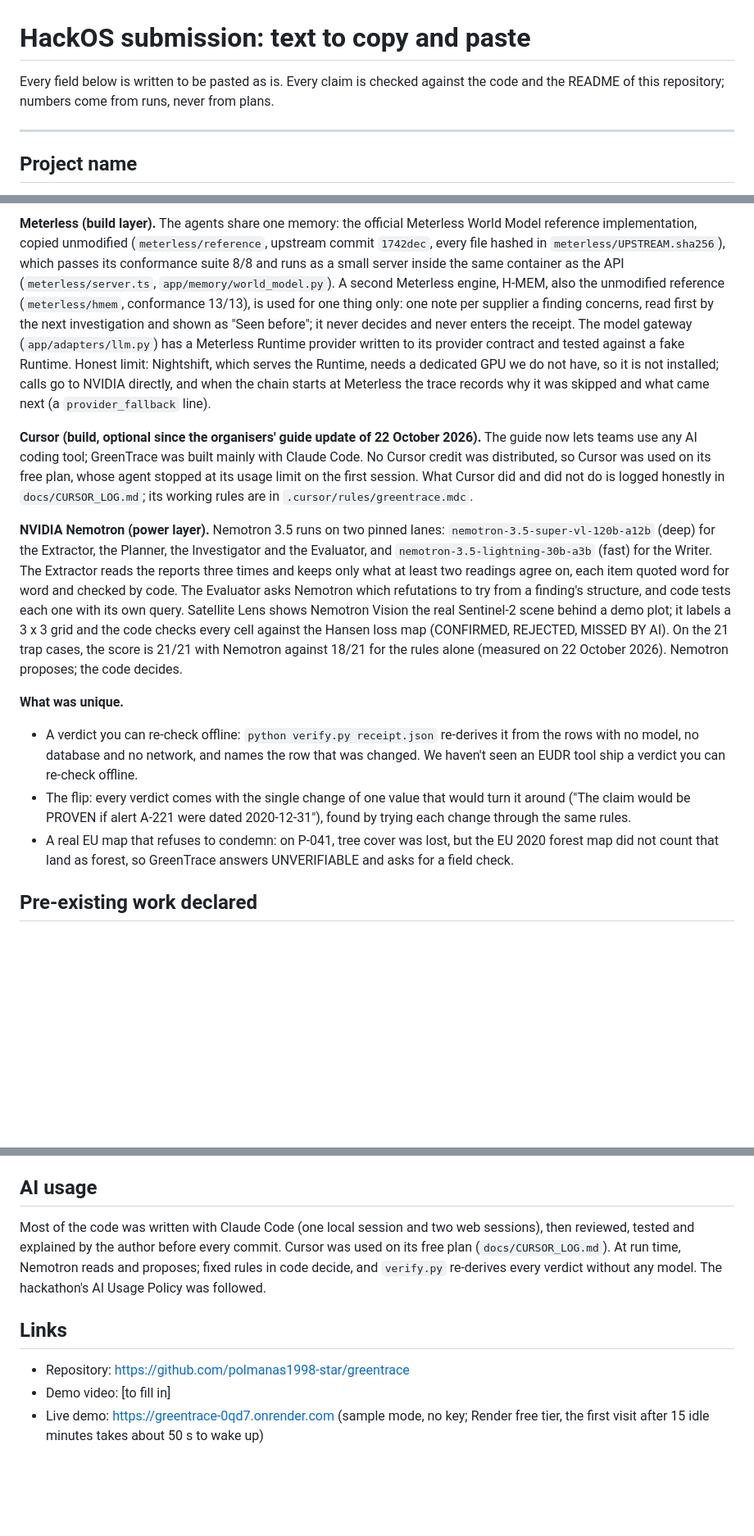
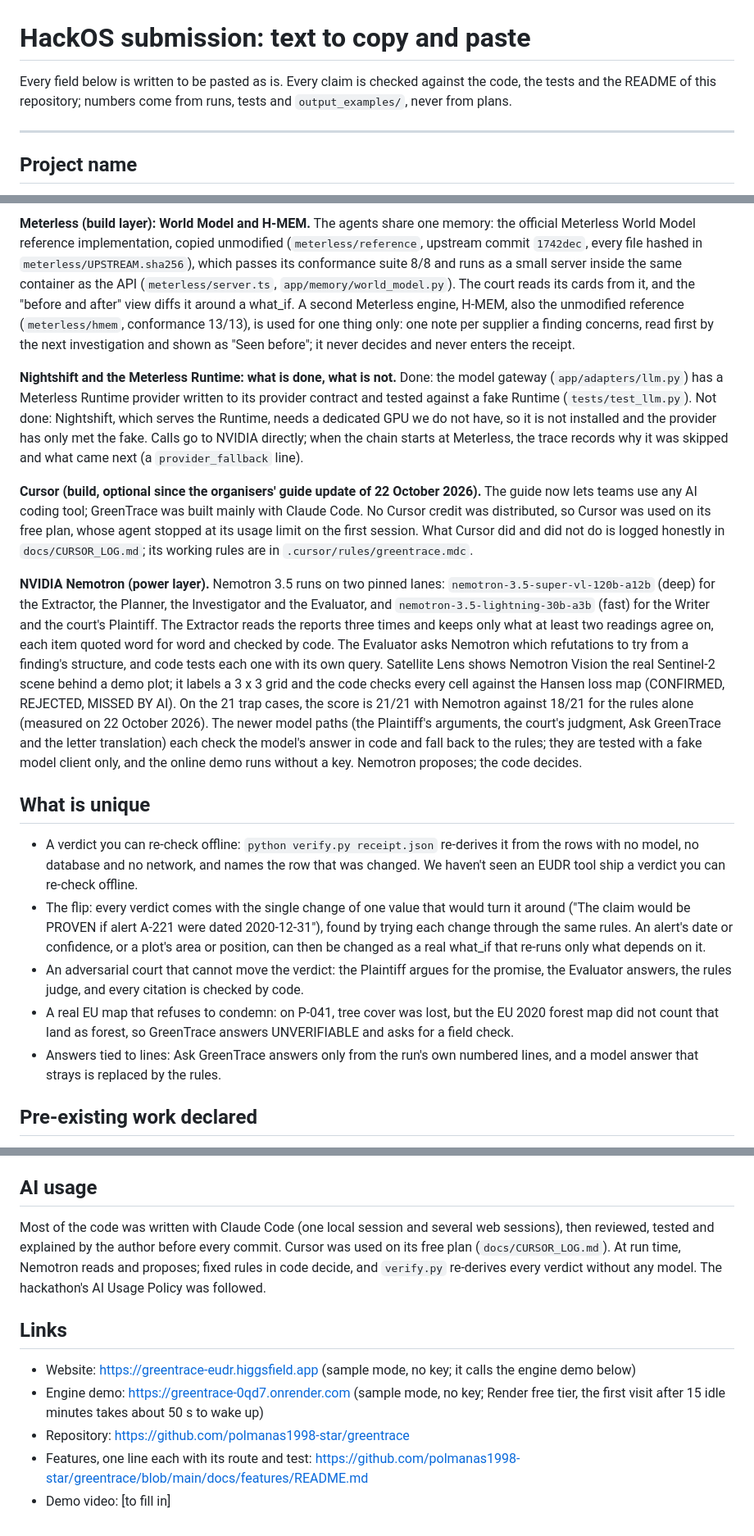
Before and after one commit to polmanas1998-star/greentrace, a Markdown page: docs/SUBMISSION.md, 3 parts joined by grey strips. Shown at 82% size. GitHub-like rendering; blank space fills up the shorter version.

```diff
--- a/docs/SUBMISSION.md
+++ b/docs/SUBMISSION.md
@@ -1,7 +1,8 @@
 # HackOS submission: text to copy and paste
 
-Every field below is written to be pasted as is. Every claim is checked against the code and the
-README of this repository; numbers come from runs, never from plans.
+Every field below is written to be pasted as is. Every claim is checked against the code, the tests
+and the README of this repository; numbers come from runs, tests and `output_examples/`, never from
+plans.
 
 ---
 
@@ -41,14 +57,19 @@ GreenTrace is decision support for a human analyst: not a legal opinion, not a p
 
-**Meterless (build layer).** The agents share one memory: the official Meterless World Model reference implementation, copied unmodified (`meterless/reference`, upstream commit `1742dec`, every file hashed in `meterless/UPSTREAM.sha256`), which passes its conformance suite 8/8 and runs as a small server inside the same container as the API (`meterless/server.ts`, `app/memory/world_model.py`). A second Meterless engine, H-MEM, also the unmodified reference (`meterless/hmem`, conformance 13/13), is used for one thing only: one note per supplier a finding concerns, read first by the next investigation and shown as "Seen before"; it never decides and never enters the receipt. The model gateway (`app/adapters/llm.py`) has a Meterless Runtime provider written to its provider contract and tested against a fake Runtime. Honest limit: Nightshift, which serves the Runtime, needs a dedicated GPU we do not have, so it is not installed; calls go to NVIDIA directly, and when the chain starts at Meterless the trace records why it was skipped and what came next (a `provider_fallback` line).
+**Meterless (build layer): World Model and H-MEM.** The agents share one memory: the official Meterless World Model reference implementation, copied unmodified (`meterless/reference`, upstream commit `1742dec`, every file hashed in `meterless/UPSTREAM.sha256`), which passes its conformance suite 8/8 and runs as a small server inside the same container as the API (`meterless/server.ts`, `app/memory/world_model.py`). The court reads its cards from it, and the "before and after" view diffs it around a what_if. A second Meterless engine, H-MEM, also the unmodified reference (`meterless/hmem`, conformance 13/13), is used for one thing only: one note per supplier a finding concerns, read first by the next investigation and shown as "Seen before"; it never decides and never enters the receipt.
+
+**Nightshift and the Meterless Runtime: what is done, what is not.** Done: the model gateway (`app/adapters/llm.py`) has a Meterless Runtime provider written to its provider contract and tested against a fake Runtime (`tests/test_llm.py`). Not done: Nightshift, which serves the Runtime, needs a dedicated GPU we do not have, so it is not installed and the provider has only met the fake. Calls go to NVIDIA directly; when the chain starts at Meterless, the trace records why it was skipped and what came next (a `provider_fallback` line).
 
 **Cursor (build, optional since the organisers' guide update of 22 October 2026).** The guide now lets teams use any AI coding tool; GreenTrace was built mainly with Claude Code. No Cursor credit was distributed, so Cursor was used on its free plan, whose agent stopped at its usage limit on the first session. What Cursor did and did not do is logged honestly in `docs/CURSOR_LOG.md`; its working rules are in `.cursor/rules/greentrace.mdc`.
 
-**NVIDIA Nemotron (power layer).** Nemotron 3.5 runs on two pinned lanes: `nemotron-3.5-super-vl-120b-a12b` (deep) for the Extractor, the Planner, the Investigator and the Evaluator, and `nemotron-3.5-lightning-30b-a3b` (fast) for the Writer. The Extractor reads the reports three times and keeps only what at least two readings agree on, each item quoted word for word and checked by code. The Evaluator asks Nemotron which refutations to try from a finding's structure, and code tests each one with its own query. Satellite Lens shows Nemotron Vision the real Sentinel-2 scene behind a demo plot; it labels a 3 x 3 grid and the code checks every cell against the Hansen loss map (CONFIRMED, REJECTED, MISSED BY AI). On the 21 trap cases, the score is 21/21 with Nemotron against 18/21 for the rules alone (measured on 22 October 2026). Nemotron proposes; the code decides.
+**NVIDIA Nemotron (power layer).** Nemotron 3.5 runs on two pinned lanes: `nemotron-3.5-super-vl-120b-a12b` (deep) for the Extractor, the Planner, the Investigator and the Evaluator, and `nemotron-3.5-lightning-30b-a3b` (fast) for the Writer and the court's Plaintiff. The Extractor reads the reports three times and keeps only what at least two readings agree on, each item quoted word for word and checked by code. The Evaluator asks Nemotron which refutations to try from a finding's structure, and code tests each one with its own query. Satellite Lens shows Nemotron Vision the real Sentinel-2 scene behind a demo plot; it labels a 3 x 3 grid and the code checks every cell against the Hansen loss map (CONFIRMED, REJECTED, MISSED BY AI). On the 21 trap cases, the score is 21/21 with Nemotron against 18/21 for the rules alone (measured on 22 October 2026). The newer model paths (the Plaintiff's arguments, the court's judgment, Ask GreenTrace and the letter translation) each check the model's answer in code and fall back to the rules; they are tested with a fake model client only, and the online demo runs without a key. Nemotron proposes; the code decides.
 
-**What was unique.**
+## What is unique
+
 - A verdict you can re-check offline: `python verify.py receipt.json` re-derives it from the rows with no model, no database and no network, and names the row that was changed. We haven't seen an EUDR tool ship a verdict you can re-check offline.
-- The flip: every verdict comes with the single change of one value that would turn it around ("The claim would be PROVEN if alert A-221 were dated 2020-12-31"), found by trying each change through the same rules.
+- The flip: every verdict comes with the single change of one value that would turn it around ("The claim would be PROVEN if alert A-221 were dated 2020-12-31"), found by trying each change through the same rules. An alert's date or confidence, or a plot's area or position, can then be changed as a real what_if that re-runs only what depends on it.
+- An adversarial court that cannot move the verdict: the Plaintiff argues for the promise, the Evaluator answers, the rules judge, and every citation is checked by code.
 - A real EU map that refuses to condemn: on P-041, tree cover was lost, but the EU 2020 forest map did not count that land as forest, so GreenTrace answers UNVERIFIABLE and asks for a field check.
+- Answers tied to lines: Ask GreenTrace answers only from the run's own numbered lines, and a model answer that strays is replaced by the rules.
 
 ## Pre-existing work declared
 
@@ -62,10 +83,12 @@ All project code is dated after 22 October 2026 00:00 UTC: the first commit of t
 
 ## AI usage
 
-Most of the code was written with Claude Code (one local session and two web sessions), then reviewed, tested and explained by the author before every commit. Cursor was used on its free plan (`docs/CURSOR_LOG.md`). At run time, Nemotron reads and proposes; fixed rules in code decide, and `verify.py` re-derives every verdict without any model. The hackathon's AI Usage Policy was followed.
+Most of the code was written with Claude Code (one local session and several web sessions), then reviewed, tested and explained by the author before every commit. Cursor was used on its free plan (`docs/CURSOR_LOG.md`). At run time, Nemotron reads and proposes; fixed rules in code decide, and `verify.py` re-derives every verdict without any model. The hackathon's AI Usage Policy was followed.
 
 ## Links
 
+- Website: https://greentrace-eudr.higgsfield.app (sample mode, no key; it calls the engine demo below)
+- Engine demo: https://greentrace-0qd7.onrender.com (sample mode, no key; Render free tier, the first visit after 15 idle minutes takes about 50 s to wake up)
 - Repository: https://github.com/polmanas1998-star/greentrace
+- Features, one line each with its route and test: https://github.com/polmanas1998-star/greentrace/blob/main/docs/features/README.md
 - Demo video: [to fill in]
-- Live demo: https://greentrace-0qd7.onrender.com (sample mode, no key; Render free tier, the first visit after 15 idle minutes takes about 50 s to wake up)
```
Also changed, not shown: other parts of docs/SUBMISSION.md (+20 -5 lines).
